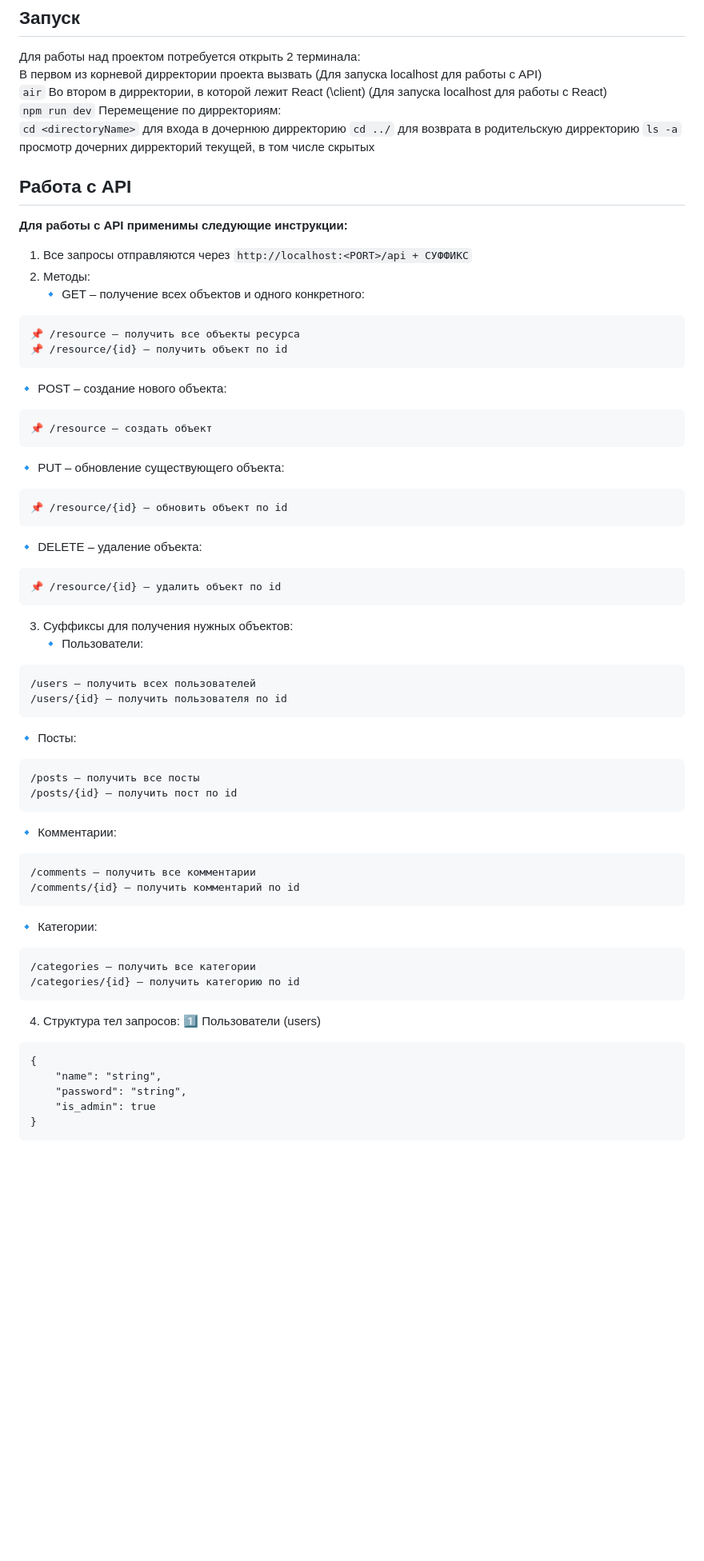
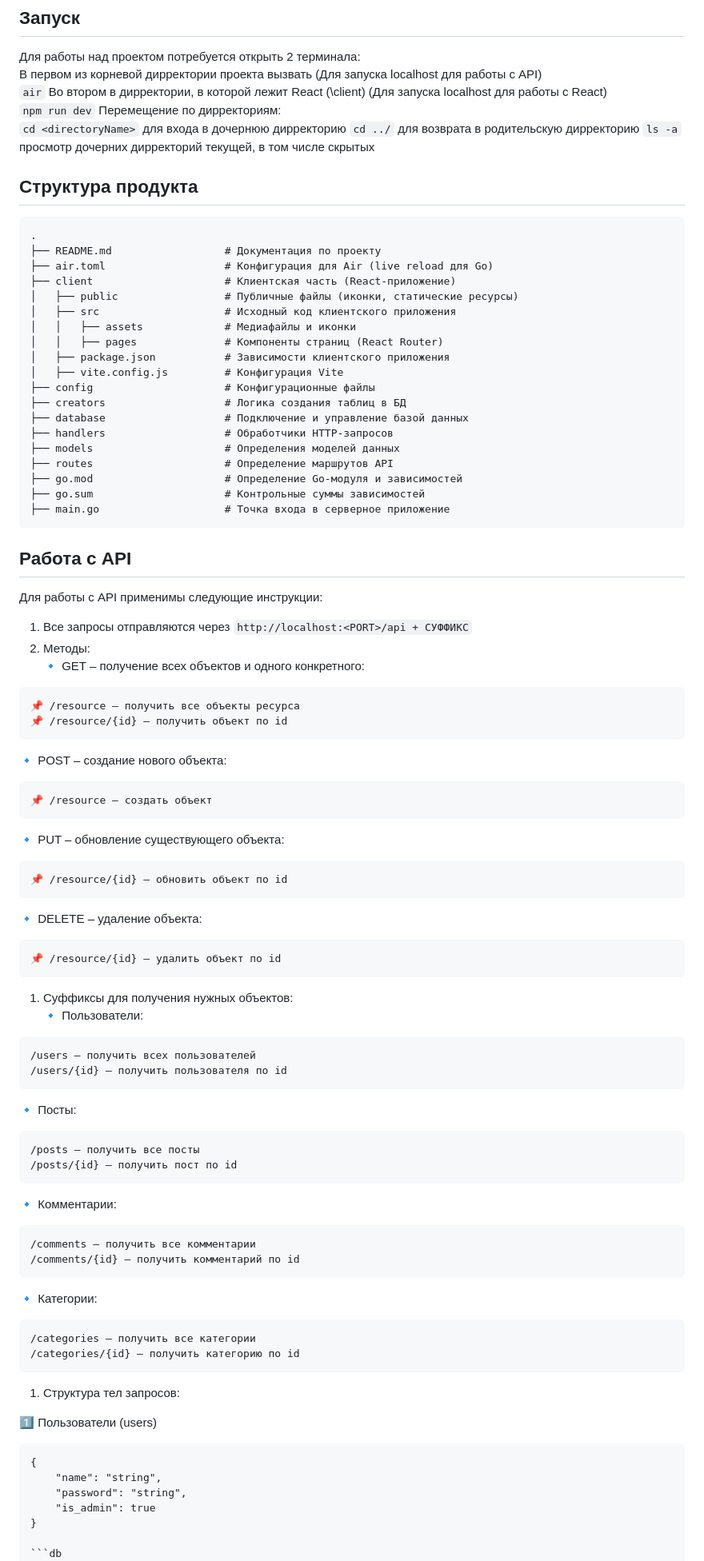
Before and after one commit to su-andrey/MIEM-Glossary, a Markdown page: README.md, the part around the change printed below. Shown: that part at 80% size. Drawn GitHub-style; blank space fills up the shorter version.

Commit message:
editing readme to make it fit on markdown files rules

````diff
--- a/README.md
+++ b/README.md
@@ -62,55 +81,100 @@ ENTER
 ```cd ../``` для возврата в родительскую дирректорию
 ```ls -a``` просмотр дочерних дирректорий текущей, в том числе скрытых
 
+## Структура продукта
+
+```structure
+.
+├── README.md                  # Документация по проекту
+├── air.toml                   # Конфигурация для Air (live reload для Go)
+├── client                     # Клиентская часть (React-приложение)
+│   ├── public                 # Публичные файлы (иконки, статические ресурсы)
+│   ├── src                    # Исходный код клиентского приложения
+│   │   ├── assets             # Медиафайлы и иконки
+│   │   ├── pages              # Компоненты страниц (React Router)
+│   ├── package.json           # Зависимости клиентского приложения
+│   ├── vite.config.js         # Конфигурация Vite
+├── config                     # Конфигурационные файлы
+├── creators                   # Логика создания таблиц в БД
+├── database                   # Подключение и управление базой данных
+├── handlers                   # Обработчики HTTP-запросов
+├── models                     # Определения моделей данных
+├── routes                     # Определение маршрутов API
+├── go.mod                     # Определение Go-модуля и зависимостей
+├── go.sum                     # Контрольные суммы зависимостей
+├── main.go                    # Точка входа в серверное приложение
+```
+
 ## Работа с API
-<b>Для работы с API применимы следующие инструкции:<b>
+
+Для работы с API применимы следующие инструкции:
+
 1. Все запросы отправляются через `http://localhost:<PORT>/api + СУФФИКС`
-2. Методы:
+1. Методы:
 🔹 GET – получение всех объектов и одного конкретного:
-```
+
+```requests
 📌 /resource – получить все объекты ресурса
 📌 /resource/{id} – получить объект по id
 ```
+
 🔹 POST – создание нового объекта:
-```
+
+```requests
 📌 /resource – создать объект
 ```
+
 🔹 PUT – обновление существующего объекта:
-```
+
+```requests
 📌 /resource/{id} – обновить объект по id
 ```
+
 🔹 DELETE – удаление объекта:
-```
+
+```requests
 📌 /resource/{id} – удалить объект по id
 ```
-3. Суффиксы для получения нужных объектов:
+
+1. Суффиксы для получения нужных объектов:
 🔹 Пользователи:
-```
+
+```requests
 /users – получить всех пользователей
 /users/{id} – получить пользователя по id
 ```
+
 🔹 Посты:
-```
+
+```requests
 /posts – получить все посты
 /posts/{id} – получить пост по id
 ```
+
 🔹 Комментарии:
-```
+
+```requests
 /comments – получить все комментарии
 /comments/{id} – получить комментарий по id
 ```
+
 🔹 Категории:
-```
+
+```requests
 /categories – получить все категории
 /categories/{id} – получить категорию по id
 ```
-4. Структура тел запросов:
+
+1. Структура тел запросов:
+
 1️⃣ Пользователи (users)
-```
+
+```db
 {
     "name": "string",
     "password": "string",
     "is_admin": true
 }
-```
+
+```db
 2️⃣ Категории (categories)
````
Also changed, not shown: other parts of README.md (+35 -13 lines).
